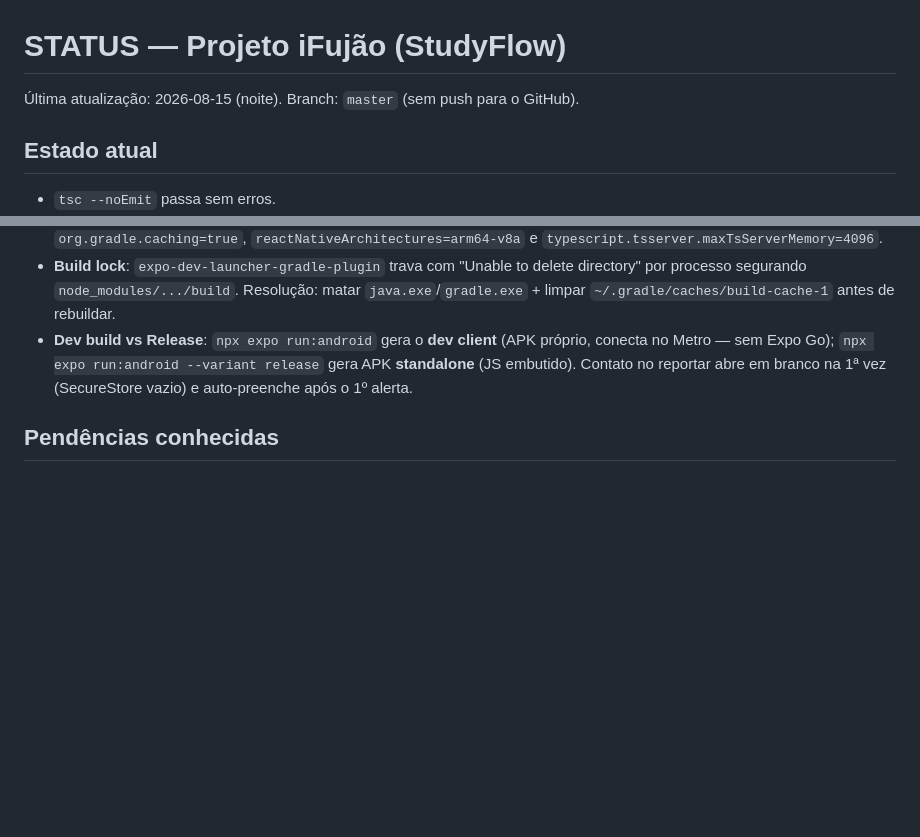
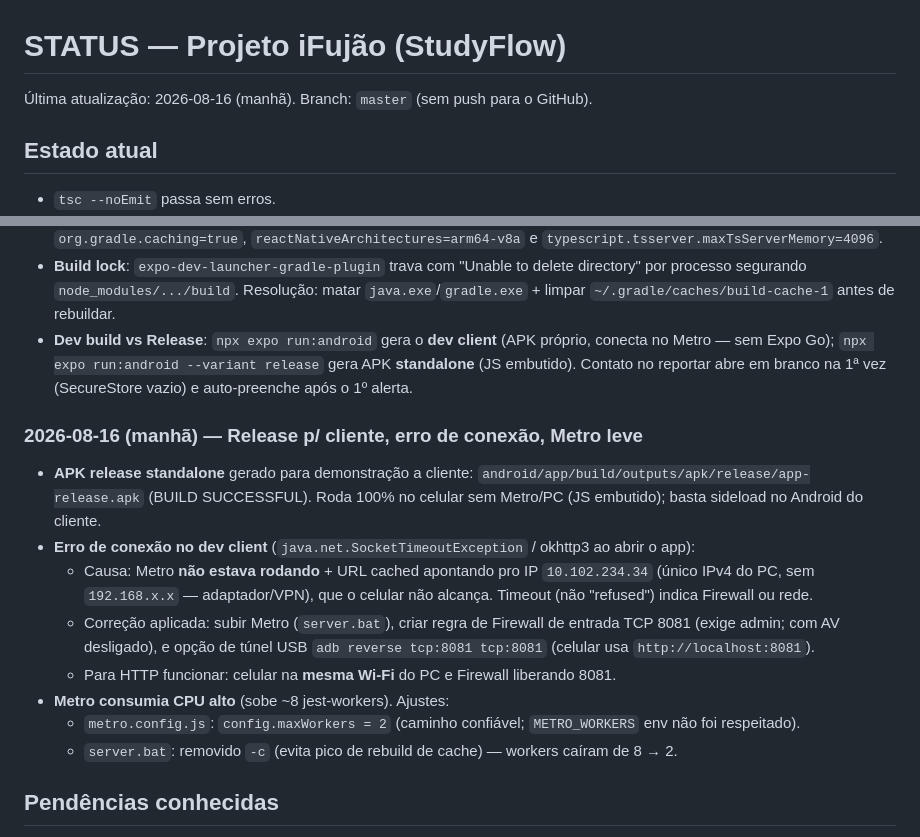
Before and after one commit to ifujaoapp/ifujao, a Markdown page: STATUS.md, 2 parts joined by grey strips. GitHub-like rendering; blank space fills up the shorter version.

Commit message:
docs: atualiza STATUS.md com release p/ cliente, erro de conexao e Metro leve

```diff
--- a/STATUS.md
+++ b/STATUS.md
@@ -1,6 +1,6 @@
 # STATUS — Projeto iFujão (StudyFlow)
 
-Última atualização: 2026-08-15 (noite).
+Última atualização: 2026-08-16 (manhã).
 Branch: `master` (sem push para o GitHub).
 
 ## Estado atual
@@ -121,6 +121,19 @@ Branch: `master` (sem push para o GitHub).
   sem Expo Go); `npx expo run:android --variant release` gera APK **standalone** (JS embutido). Contato no
   reportar abre em branco na 1ª vez (SecureStore vazio) e auto-preenche após o 1º alerta.
 
+### 2026-08-16 (manhã) — Release p/ cliente, erro de conexão, Metro leve
+- **APK release standalone** gerado para demonstração a cliente: `android/app/build/outputs/apk/release/app-release.apk`
+  (BUILD SUCCESSFUL). Roda 100% no celular sem Metro/PC (JS embutido); basta sideload no Android do cliente.
+- **Erro de conexão no dev client** (`java.net.SocketTimeoutException` / okhttp3 ao abrir o app):
+  - Causa: Metro **não estava rodando** + URL cached apontando pro IP `10.102.234.34` (único IPv4 do PC, sem
+    `192.168.x.x` — adaptador/VPN), que o celular não alcança. Timeout (não "refused") indica Firewall ou rede.
+  - Correção aplicada: subir Metro (`server.bat`), criar regra de Firewall de entrada TCP 8081 (exige admin;
+    com AV desligado), e opção de túnel USB `adb reverse tcp:8081 tcp:8081` (celular usa `http://localhost:8081`).
+  - Para HTTP funcionar: celular na **mesma Wi-Fi** do PC e Firewall liberando 8081.
+- **Metro consumia CPU alto** (sobe ~8 jest-workers). Ajustes:
+  - `metro.config.js`: `config.maxWorkers = 2` (caminho confiável; `METRO_WORKERS` env não foi respeitado).
+  - `server.bat`: removido `-c` (evita pico de rebuild de cache) — workers caíram de 8 → 2.
+
 ## Pendências conhecidas
 - **Rebuild do dev build** (`npx expo run:android`) — `expo-media-library`/`expo-sharing` são nativos; o APK precisa ser reconstruído para embutir os módulos. *Pendente de execução/device.*
 - **Testar no Galaxy S23**: viewer fullscreen, zoom, navegação ◀▶, "Salvar na galeria" (permissão), "Compartilhar" (cópia p/ cache + share sheet). *Pendente de device.*
```
